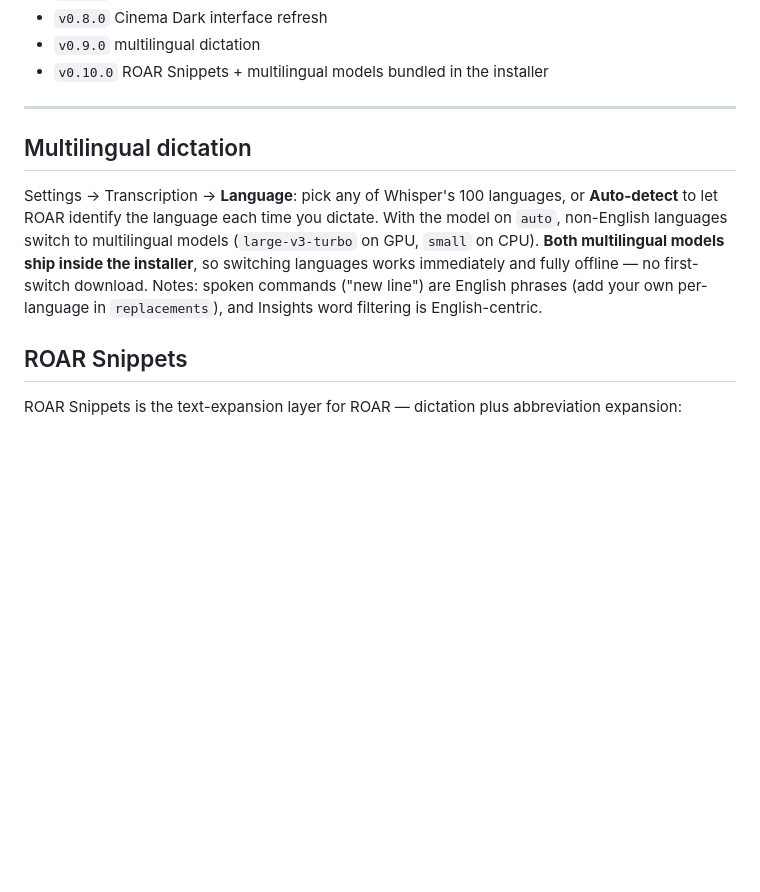
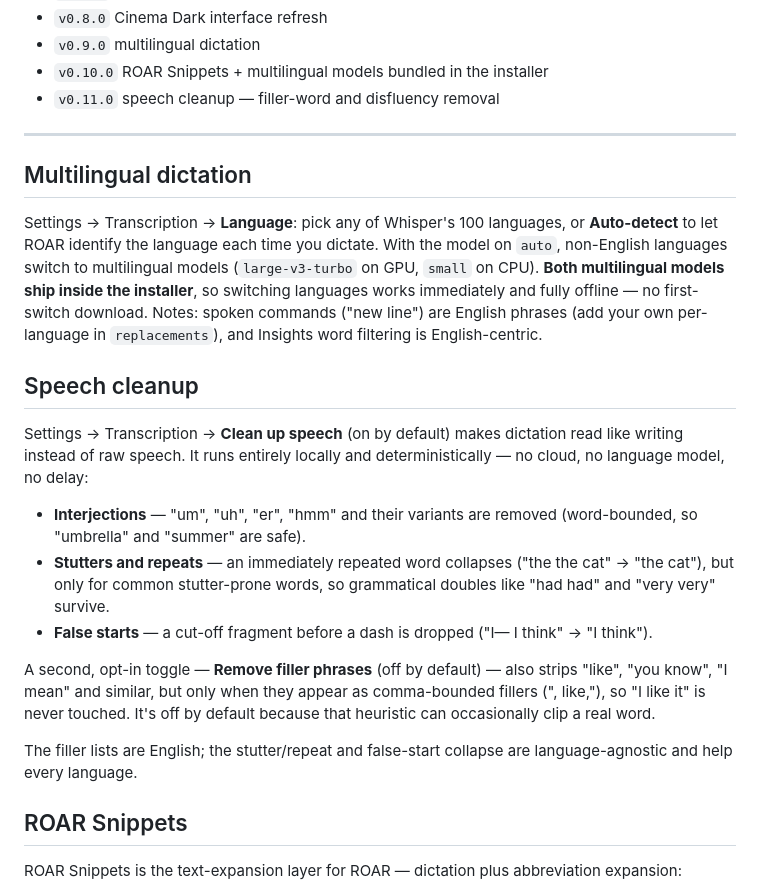
Before and after one commit to xhan145/roar, a Markdown page: README.md, the part around the change. Rendered like a GitHub page; blank space fills up the shorter version.

Commit message:
docs: speech cleanup
Co-Authored-By: Claude Fable 5 <noreply@anthropic.com>

```diff
--- a/README.md
+++ b/README.md
@@ -97,6 +97,7 @@ Implemented milestones include:
 - `v0.8.0` Cinema Dark interface refresh
 - `v0.9.0` multilingual dictation
 - `v0.10.0` ROAR Snippets + multilingual models bundled in the installer
+- `v0.11.0` speech cleanup — filler-word and disfluency removal
 
 ---
 
@@ -110,6 +111,28 @@ inside the installer**, so switching languages works immediately and fully
 offline — no first-switch download. Notes: spoken commands ("new line") are
 English phrases (add your own per-language in `replacements`), and Insights
 word filtering is English-centric.
+
+## Speech cleanup
+
+Settings → Transcription → **Clean up speech** (on by default) makes dictation
+read like writing instead of raw speech. It runs entirely locally and
+deterministically — no cloud, no language model, no delay:
+
+- **Interjections** — "um", "uh", "er", "hmm" and their variants are removed
+  (word-bounded, so "umbrella" and "summer" are safe).
+- **Stutters and repeats** — an immediately repeated word collapses
+  ("the the cat" → "the cat"), but only for common stutter-prone words, so
+  grammatical doubles like "had had" and "very very" survive.
+- **False starts** — a cut-off fragment before a dash is dropped
+  ("I— I think" → "I think").
+
+A second, opt-in toggle — **Remove filler phrases** (off by default) — also
+strips "like", "you know", "I mean" and similar, but only when they appear as
+comma-bounded fillers (", like,"), so "I like it" is never touched. It's off by
+default because that heuristic can occasionally clip a real word.
+
+The filler lists are English; the stutter/repeat and false-start collapse are
+language-agnostic and help every language.
 
 ## ROAR Snippets
 
```
